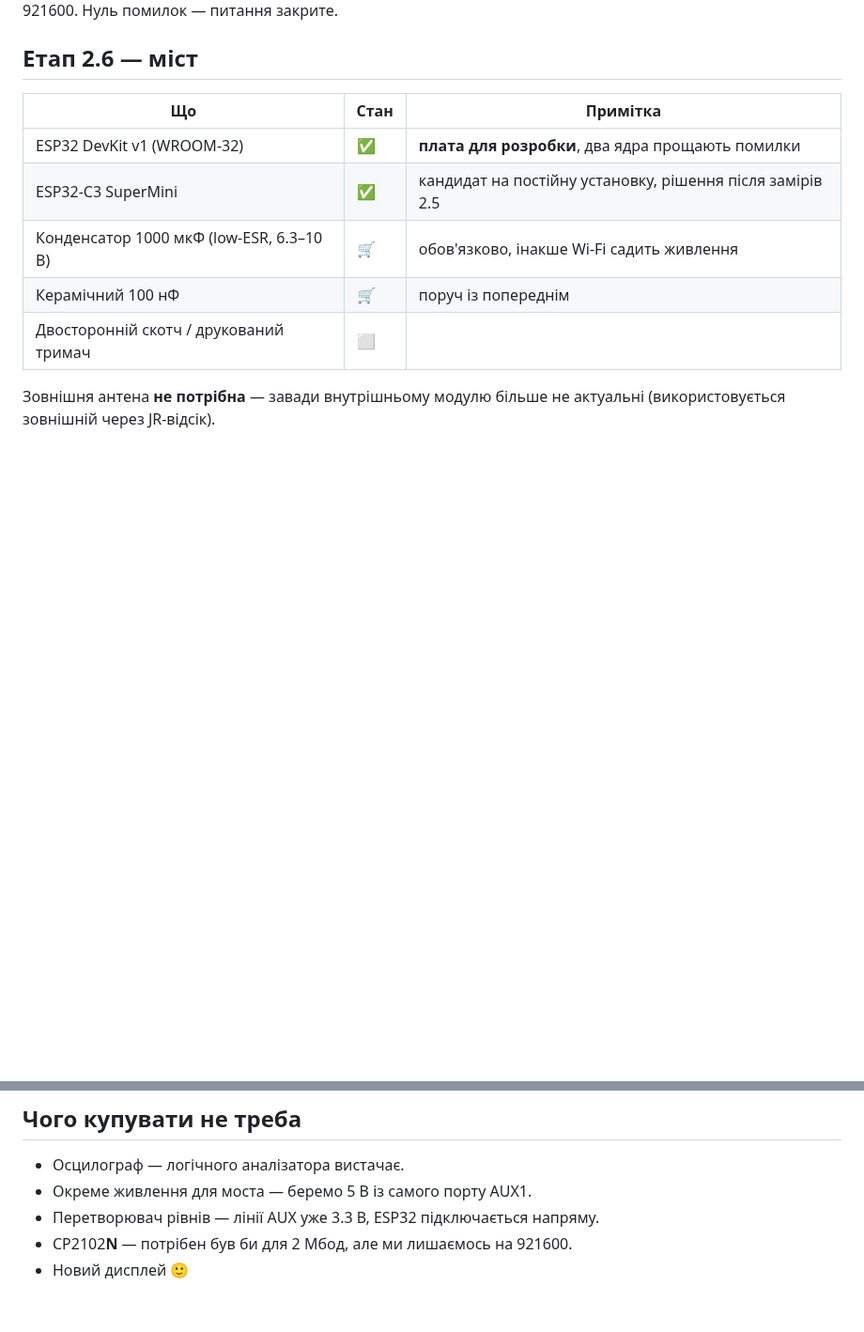
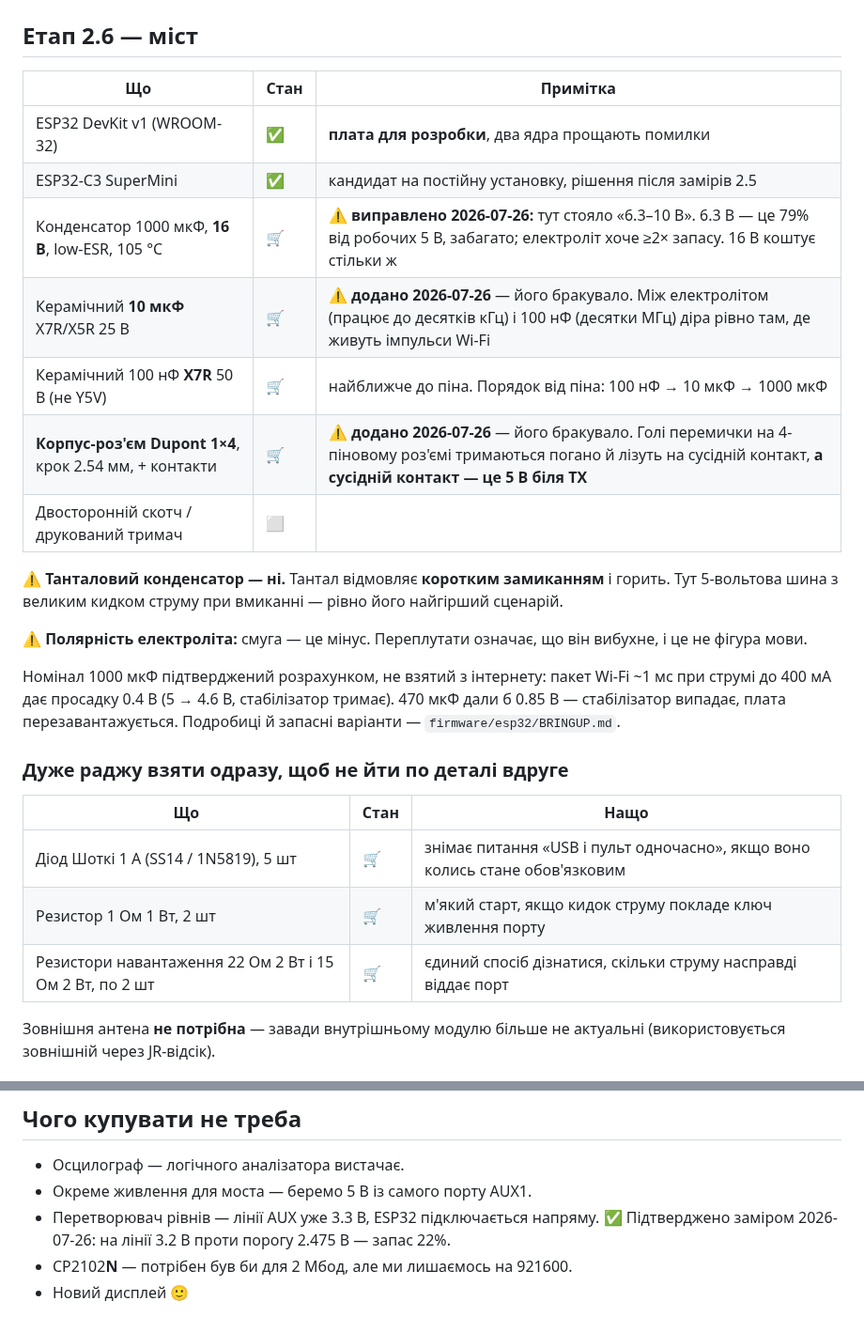
Before and after one commit to DenisMaliy/edgetx-remote-ui, a Markdown page: docs/09-bom.md, 2 parts joined by grey strips. Shown at 94% size. GitHub-like rendering; blank space fills up the shorter version.

```diff
--- a/docs/09-bom.md
+++ b/docs/09-bom.md
@@ -30,9 +30,31 @@
 |---|---|---|
 | ESP32 DevKit v1 (WROOM-32) | ✅ | **плата для розробки**, два ядра прощають помилки |
 | ESP32-C3 SuperMini | ✅ | кандидат на постійну установку, рішення після замірів 2.5 |
-| Конденсатор 1000 мкФ (low-ESR, 6.3–10 В) | 🛒 | обов'язково, інакше Wi-Fi садить живлення |
-| Керамічний 100 нФ | 🛒 | поруч із попереднім |
+| Конденсатор 1000 мкФ, **16 В**, low-ESR, 105 °C | 🛒 | ⚠️ **виправлено 2026-07-26:** тут стояло «6.3–10 В». 6.3 В — це 79% від робочих 5 В, забагато; електроліт хоче ≥2× запасу. 16 В коштує стільки ж |
+| Керамічний **10 мкФ** X7R/X5R 25 В | 🛒 | ⚠️ **додано 2026-07-26** — його бракувало. Між електролітом (працює до десятків кГц) і 100 нФ (десятки МГц) діра рівно там, де живуть імпульси Wi-Fi |
+| Керамічний 100 нФ **X7R** 50 В (не Y5V) | 🛒 | найближче до піна. Порядок від піна: 100 нФ → 10 мкФ → 1000 мкФ |
+| **Корпус-роз'єм Dupont 1×4**, крок 2.54 мм, + контакти | 🛒 | ⚠️ **додано 2026-07-26** — його бракувало. Голі перемички на 4-піновому роз'ємі тримаються погано й лізуть на сусідній контакт, **а сусідній контакт — це 5 В біля TX** |
 | Двосторонній скотч / друкований тримач | ⬜ | |
+
+⚠️ **Танталовий конденсатор — ні.** Тантал відмовляє **коротким замиканням**
+і горить. Тут 5-вольтова шина з великим кидком струму при вмиканні — рівно
+його найгірший сценарій.
+
+⚠️ **Полярність електроліта:** смуга — це мінус. Переплутати означає, що він
+вибухне, і це не фігура мови.
+
+Номінал 1000 мкФ підтверджений розрахунком, не взятий з інтернету: пакет
+Wi-Fi ~1 мс при струмі до 400 мА дає просадку 0.4 В (5 → 4.6 В, стабілізатор
+тримає). 470 мкФ дали б 0.85 В — стабілізатор випадає, плата
+перезавантажується. Подробиці й запасні варіанти — `firmware/esp32/BRINGUP.md`.
+
+### Дуже раджу взяти одразу, щоб не йти по деталі вдруге
+
+| Що | Стан | Нащо |
+|---|---|---|
+| Діод Шоткі 1 А (SS14 / 1N5819), 5 шт | 🛒 | знімає питання «USB і пульт одночасно», якщо воно колись стане обов'язковим |
+| Резистор 1 Ом 1 Вт, 2 шт | 🛒 | м'який старт, якщо кидок струму покладе ключ живлення порту |
+| Резистори навантаження 22 Ом 2 Вт і 15 Ом 2 Вт, по 2 шт | 🛒 | єдиний спосіб дізнатися, скільки струму насправді віддає порт |
 
 Зовнішня антена **не потрібна** — завади внутрішньому модулю більше не
 актуальні (використовується зовнішній через JR-відсік).
@@ -54,5 +76,7 @@
 - Осцилограф — логічного аналізатора вистачає.
 - Окреме живлення для моста — беремо 5 В із самого порту AUX1.
 - Перетворювач рівнів — лінії AUX уже 3.3 В, ESP32 підключається напряму.
+  ✅ Підтверджено заміром 2026-07-26: на лінії 3.2 В проти порогу 2.475 В —
+  запас 22%.
 - CP2102**N** — потрібен був би для 2 Мбод, але ми лишаємось на 921600.
 - Новий дисплей 🙂
```
Also changed, not shown: docs/06-hardware.md (+27 -0 lines).
